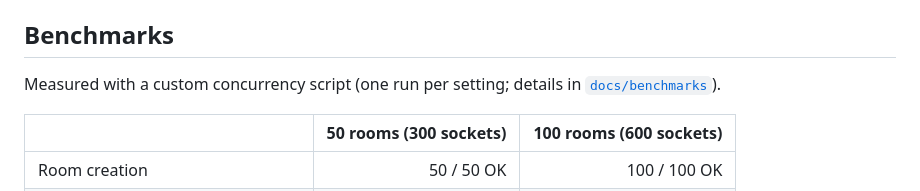
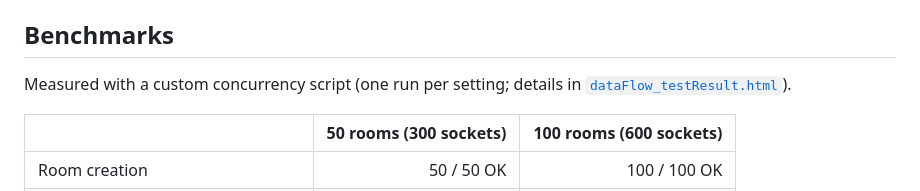
Before and after one commit to chrisfonseca8/scibble.io, a Markdown page: README.md, the part around the change. Rendered like a GitHub page.

Commit message:
Change benchmark details in README
Updated benchmark details to reference the new test result file.

```diff
--- a/README.md
+++ b/README.md
@@ -38,7 +38,7 @@ React client ──REST──► Express API ──► Redis (room:{id}, player
 
 ## Benchmarks
 
-Measured with a custom concurrency script (one run per setting; details in [`docs/benchmarks`](docs/benchmarks)).
+Measured with a custom concurrency script (one run per setting; details in [`dataFlow_testResult.html`](dataFlow_testResult.html)).
 
 | | 50 rooms (300 sockets) | 100 rooms (600 sockets) |
 |---|---:|---:|
```
